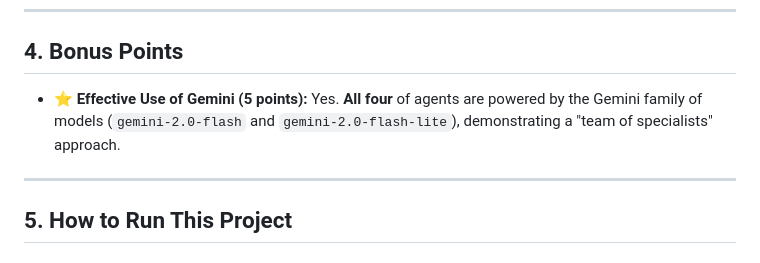
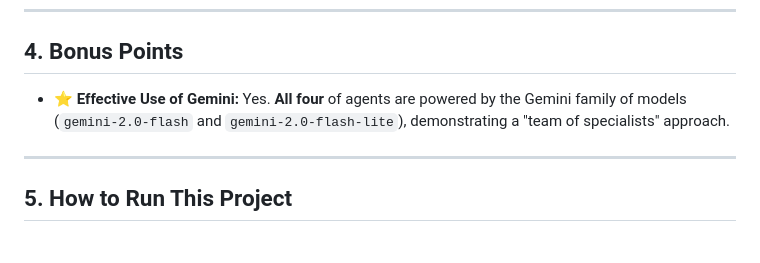
Before and after one commit to jainilbro/Agentic-Evolver, a Markdown page: README.md, the part around the change. GitHub-like rendering.

Commit message:
New README

```diff
--- a/README.md
+++ b/README.md
@@ -90,7 +90,7 @@ This project was built to directly implement the core concepts from each day of
 
 ## 4. Bonus Points
 
-* **⭐ Effective Use of Gemini (5 points):** Yes. **All four** of agents are powered by the Gemini family of models (`gemini-2.0-flash` and `gemini-2.0-flash-lite`), demonstrating a "team of specialists" approach.
+* **⭐ Effective Use of Gemini:** Yes. **All four** of agents are powered by the Gemini family of models (`gemini-2.0-flash` and `gemini-2.0-flash-lite`), demonstrating a "team of specialists" approach.
 
 ---
 
```
